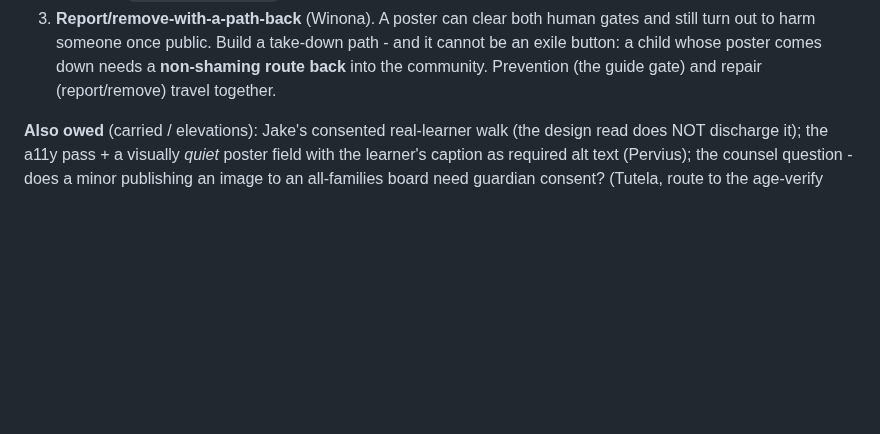
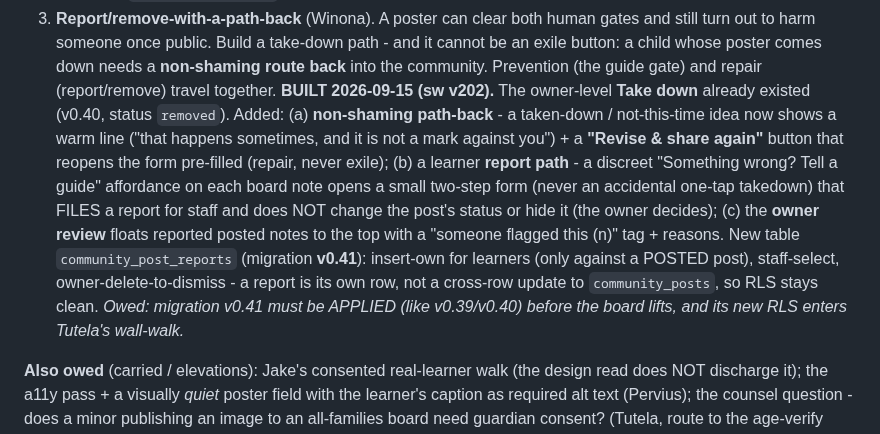
Before and after one commit to Vibrant-Life-208/vibrant-life-compass, a Markdown page: docs/design/2026-09-14-community-board-cork-poster-salus-jake-review-brief.md, the part around the change. GitHub-like rendering; blank space fills up the shorter version.

Commit message:
Walk brief: board blocker #3 (report + path-back) BUILT (sw v202)
Marks blocker #3 done: non-shaming path-back (revise & share again), learner
report path (two-step, never auto-removes), owner flag on reported notes, new
community_post_reports table (migration v0.41 to apply, RLS into Tutela's
wall-walk). Board stays dark.

Co-Authored-By: Claude Opus 4.8 <noreply@anthropic.com>
Claude-Session: https://claude.ai/code/session_01LxoQqN2dA4xGPMxAHvgpgx

```diff
--- a/docs/design/2026-09-14-community-board-cork-poster-salus-jake-review-brief.md
+++ b/docs/design/2026-09-14-community-board-cork-poster-salus-jake-review-brief.md
@@ -132,6 +132,18 @@ Minutes: `agents/meetings/2026/09/2026-09-14-community-board-upload-safety-fresh
    to harm someone once public. Build a take-down path - and it cannot be an exile button: a child
    whose poster comes down needs a **non-shaming route back** into the community. Prevention (the guide
    gate) and repair (report/remove) travel together.
+   **BUILT 2026-09-15 (sw v202).** The owner-level **Take down** already existed (v0.40, status
+   `removed`). Added: (a) **non-shaming path-back** - a taken-down / not-this-time idea now shows a
+   warm line ("that happens sometimes, and it is not a mark against you") + a **"Revise & share
+   again"** button that reopens the form pre-filled (repair, never exile); (b) a learner **report
+   path** - a discreet "Something wrong? Tell a guide" affordance on each board note opens a small
+   two-step form (never an accidental one-tap takedown) that FILES a report for staff and does NOT
+   change the post's status or hide it (the owner decides); (c) the **owner review** floats reported
+   posted notes to the top with a "someone flagged this (n)" tag + reasons. New table
+   `community_post_reports` (migration **v0.41**): insert-own for learners (only against a POSTED
+   post), staff-select, owner-delete-to-dismiss - a report is its own row, not a cross-row update to
+   `community_posts`, so RLS stays clean. *Owed: migration v0.41 must be APPLIED (like v0.39/v0.40)
+   before the board lifts, and its new RLS enters Tutela's wall-walk.*
 
 **Also owed** (carried / elevations): Jake's consented real-learner walk (the design read does NOT
 discharge it); the a11y pass + a visually *quiet* poster field with the learner's caption as required
```
